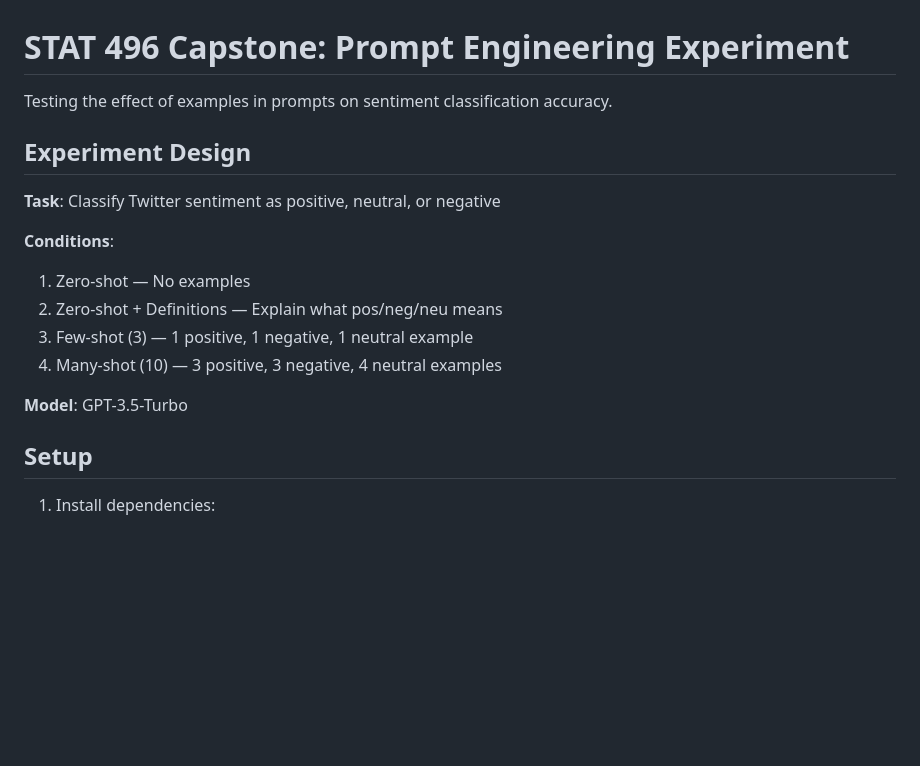
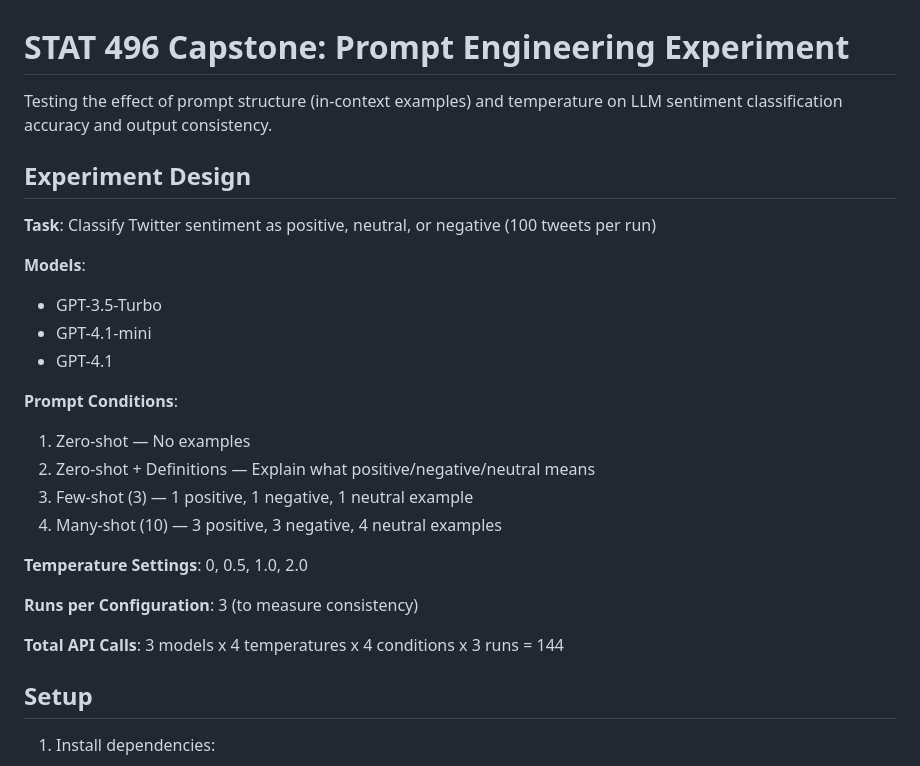
Before and after one commit to Accelerator0101/STAT-496-Project, a Markdown page: Run Test Experiments/README.md, the part around one of its changes. Rendered like a GitHub page; blank space fills up the shorter version.

```diff
--- a/Run Test Experiments/README.md
+++ b/Run Test Experiments/README.md
@@ -1,18 +1,27 @@
 # STAT 496 Capstone: Prompt Engineering Experiment
 
-Testing the effect of examples in prompts on sentiment classification accuracy.
+Testing the effect of prompt structure (in-context examples) and temperature on LLM sentiment classification accuracy and output consistency.
 
 ## Experiment Design
 
-**Task**: Classify Twitter sentiment as positive, neutral, or negative
+**Task**: Classify Twitter sentiment as positive, neutral, or negative (100 tweets per run)
 
-**Conditions**:
+**Models**:
+- GPT-3.5-Turbo
+- GPT-4.1-mini
+- GPT-4.1
+
+**Prompt Conditions**:
 1. Zero-shot — No examples
-2. Zero-shot + Definitions — Explain what pos/neg/neu means
+2. Zero-shot + Definitions — Explain what positive/negative/neutral means
 3. Few-shot (3) — 1 positive, 1 negative, 1 neutral example
 4. Many-shot (10) — 3 positive, 3 negative, 4 neutral examples
 
-**Model**: GPT-3.5-Turbo
+**Temperature Settings**: 0, 0.5, 1.0, 2.0
+
+**Runs per Configuration**: 3 (to measure consistency)
+
+**Total API Calls**: 3 models x 4 temperatures x 4 conditions x 3 runs = 144
 
 ## Setup
 
```
Also changed, not shown: other parts of Run Test Experiments/README.md (+38 -23 lines).
